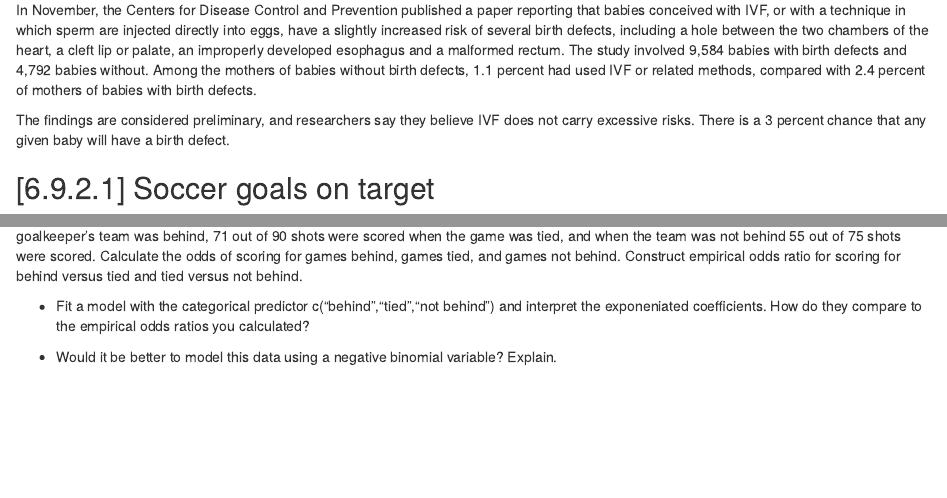
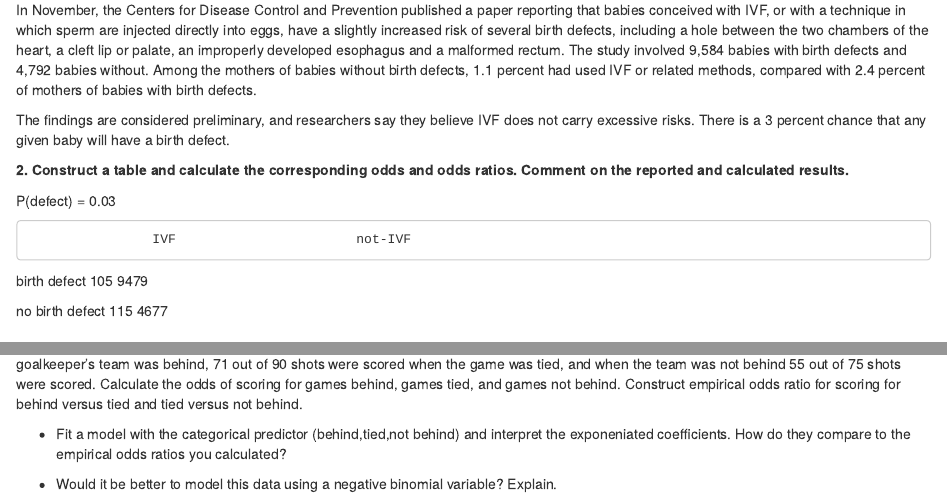
Before and after one commit to NoahRJohnson/Stat_Inference_hw6, an R Markdown document (hw6.Rmd): the page in a window 1100 px wide, from 220 px down, and a second part further down, joined at a grey line. Rendered offline with R 4.5, knitr and Pandoc, with nearby package versions; some code elsewhere in the file could not run offline.

Commit message:
starting to make table for first question

```diff
--- a/hw6.Rmd
+++ b/hw6.Rmd
@@ -3,4 +3,8 @@ title: 'Statistical Inference - Homework #6'
 author: "Noah Johnson"
 date: "April 3, 2018"
 output: html_document
+#header-includes:
+#  - \usepackage{enumitem}
+#  - \usepackage{xcolor}
+#  - \usepackage{amsmath}
 ---
@@ -13,12 +25,23 @@ In November, the Centers for Disease Control and Prevention published a paper re
 
 The findings are considered preliminary, and researchers say they believe IVF does not carry excessive risks. There is a 3 percent chance that any given baby will have a birth defect.
 
+**2. Construct a table and calculate the corresponding odds and odds ratios. Comment on the reported and calculated results.**
+
+P(defect) = 0.03
+
+
+
+                    IVF                       not-IVF
+birth defect  `r round(9584 * 0.011)`  `r round(9584 * (1 - 0.011))`
+
+no birth defect `r round(4792 * 0.024)`  `r round(4792 * (1 - 0.024))`
+
 ## [6.9.2.1] Soccer goals on target
 
 *Data from an article in Psychological Science, July 2011. [@Masters2007]*
 
 The example in the text referred to all shots, good or bad. This data relates to shots on target, 18 out of 20 shots were scored when the goalkeeper’s team was behind, 71 out of 90 shots were scored when the game was tied, and when the team was not behind 55 out of 75 shots were scored. Calculate the odds of scoring for games behind, games tied, and games not behind. Construct empirical odds ratio for scoring for behind versus tied and tied versus not behind.
 
-+ Fit a model with the categorical predictor c(“behind”,“tied”,“not behind”) and interpret the exponeniated coefficients. How do they compare to the empirical odds ratios you calculated?
++ Fit a model with the categorical predictor (behind,tied,not behind) and interpret the exponeniated coefficients. How do they compare to the empirical odds ratios you calculated?
 
 + Would it be better to model this data using a negative binomial variable? Explain.
```
Also changed, not shown: hw6.html, hw6.Rmd (8 more changed lines).
